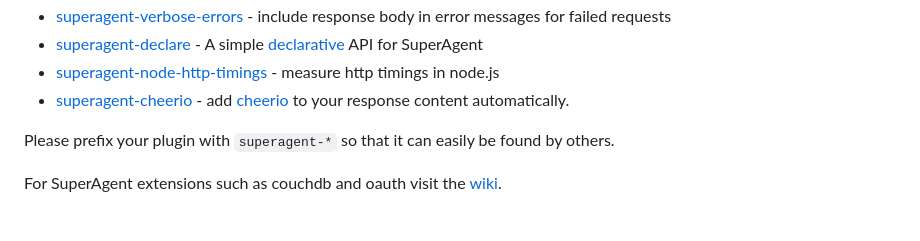
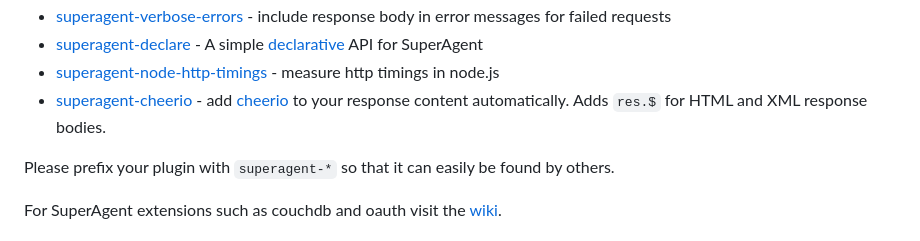
Before and after one commit to ladjs/superagent, a Markdown page: README.md, the part around the change. Drawn GitHub-style.

```diff
--- a/README.md
+++ b/README.md
@@ -201,7 +201,7 @@ Existing plugins:
 * [superagent-verbose-errors](https://github.com/jcoreio/superagent-verbose-errors) - include response body in error messages for failed requests
 * [superagent-declare](https://github.com/damoclark/superagent-declare) - A simple [declarative](https://en.wikipedia.org/wiki/Declarative_programming) API for SuperAgent
 * [superagent-node-http-timings](https://github.com/webuniverseio/superagent-node-http-timings) - measure http timings in node.js
-* [superagent-cheerio](https://github.com/mmmmmrob/superagent-cheerio) - add [cheerio](https://www.npmjs.com/package/cheerio) to your response content automatically.
+* [superagent-cheerio](https://github.com/mmmmmrob/superagent-cheerio) - add [cheerio](https://www.npmjs.com/package/cheerio) to your response content automatically. Adds `res.$` for HTML and XML response bodies.
 
 Please prefix your plugin with `superagent-*` so that it can easily be found by others.
 
```
